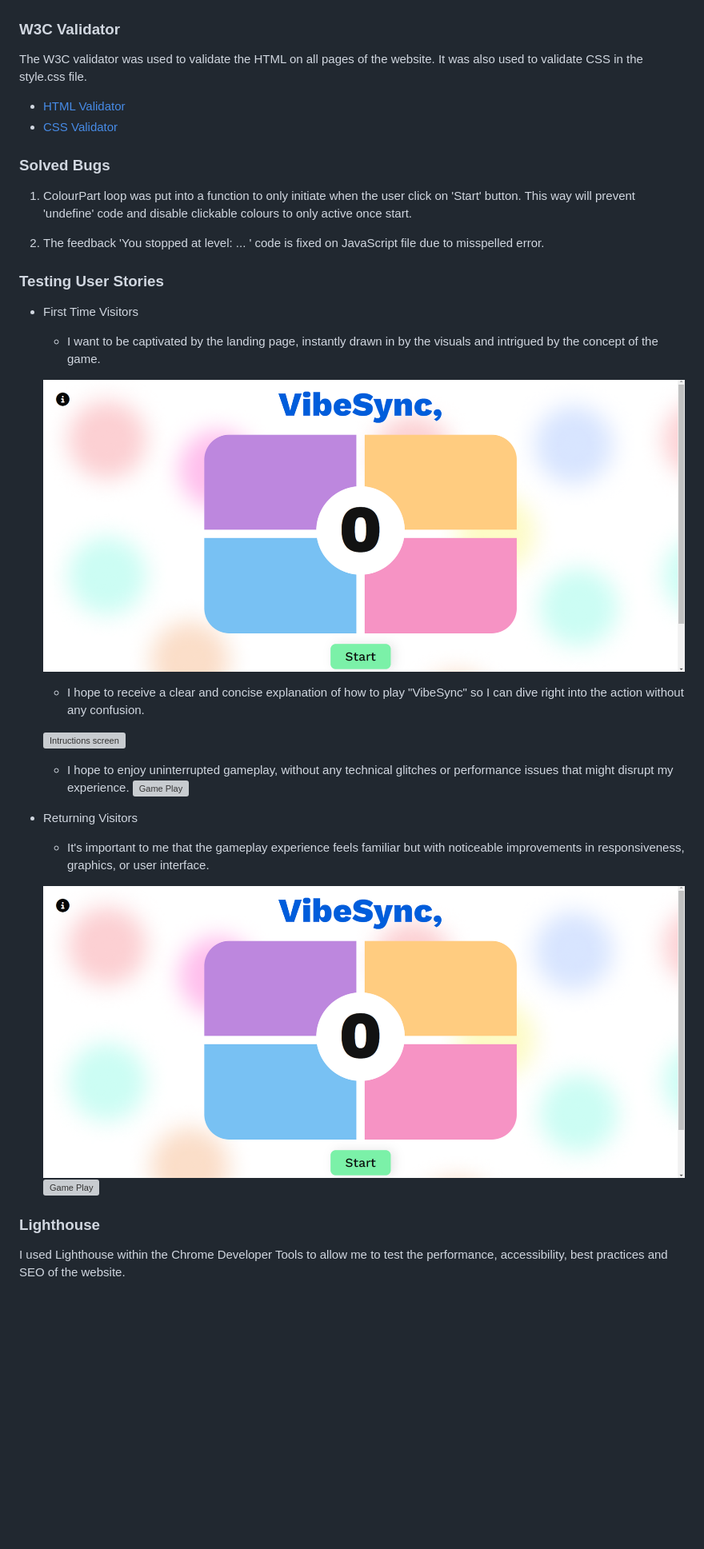
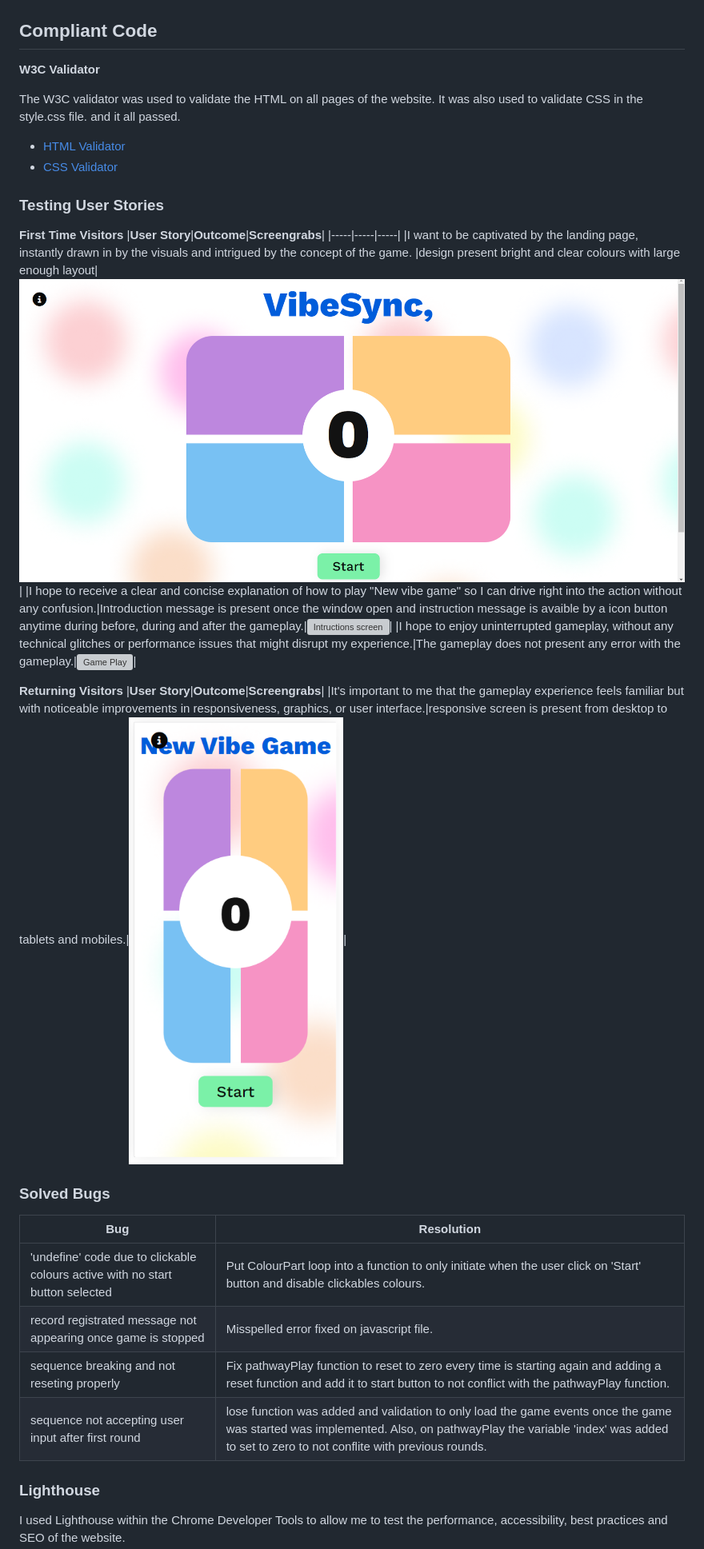
Before and after one commit to JuliaLavagnini/Simon-Game, a Markdown page: README.md, the part around the change printed below. Shown: that part at 80% size. Rendered like a GitHub page; pictures changed too: assets/documentation-media/mobile-version.png (added); blank space fills up the shorter version; grey boxes are pictures that could not be loaded.

Commit message:
Revise and implement more testings

```diff
--- a/README.md
+++ b/README.md
@@ -248,41 +265,37 @@ This framework washard to follow and understand the test driven development, as
 ![Jest Test Part 1](assets/documentation-media/Jest-test-p1.png)
 ![Jest Test Part 2](assets/documentation-media/Jest-test-p2.png)
 
-### W3C Validator
+## Compliant Code
 
-The W3C validator was used to validate the HTML on all pages of the website. It was also used to validate CSS in the style.css file.
+**W3C Validator**
+
+The W3C validator was used to validate the HTML on all pages of the website. It was also used to validate CSS in the style.css file. and it all passed.
 
 * [HTML Validator](assets/documentation-media/Html-w3-validator.png)
 * [CSS Validator](assets/documentation-media/Css-w3-validator.png)
 
+### Testing User Stories
+
+**First Time Visitors**
+|**User Story**|**Outcome**|**Screengrabs**|
+|-----|-----|-----|
+|I want to be captivated by the landing page, instantly drawn in by the visuals and intrigued by the concept of the game.
+|design present bright and clear colours with large enough layout|![Game on Desktop screen](assets/documentation-media/Desktop-version.png)|
+|I hope to receive a clear and concise explanation of how to play "New vibe game" so I can drive right into the action without any confusion.|Introduction message is present once the window open and instruction message is avaible by a icon button anytime during before, during and after the gameplay.|![Intructions screen](assets/documentation-media/Intructions.png)|
+|I hope to enjoy uninterrupted gameplay, without any technical glitches or performance issues that might disrupt my experience.|The gameplay does not present any error with the gameplay.|![Game Play](assets/documentation-media/Playing.gif)|
+
+**Returning Visitors**
+|**User Story**|**Outcome**|**Screengrabs**|
+|It's important to me that the gameplay experience feels familiar but with noticeable improvements in responsiveness, graphics, or user interface.|responsive screen is present from desktop to tablets and mobiles.|![Game on mobile screen](assets/documentation-media/mobile-version.png)|
+
 ### Solved Bugs
 
-1. ColourPart loop was put into a function to only initiate when the user click on 'Start' button. This way will prevent 'undefine' code and disable clickable colours to only active once start.
-
-2. The feedback 'You stopped at level: ... ' code is fixed on JavaScript file due to misspelled error.
-
-
-### Testing User Stories
-
-* First Time Visitors
-
-  * I want to be captivated by the landing page, instantly drawn in by the visuals and intrigued by the concept of the game.
-
-  ![Game on Desktop screen](assets/documentation-media/Desktop-version.png)
-
-  * I hope to receive a clear and concise explanation of how to play "VibeSync" so I can dive right into the action without any confusion.
-
-  ![Intructions screen](assets/documentation-media/Intructions.png)
-
-  * I hope to enjoy uninterrupted gameplay, without any technical glitches or performance issues that might disrupt my experience.
-  ![Game Play](assets/documentation-media/Playing.gif)
-
-* Returning Visitors
-
-  * It's important to me that the gameplay experience feels familiar but with noticeable improvements in responsiveness, graphics, or user interface.
-
-  ![Game](assets/documentation-media/Desktop-version.png)
-  ![Game Play](assets/documentation-media/Playing.gif)
+|**Bug**|**Resolution**|
+|-----|-----|
+|'undefine' code due to clickable colours active with no start button selected| Put ColourPart loop into a function to only initiate when the user click on 'Start' button and disable clickables colours.
+|record registrated message not appearing once game is stopped| Misspelled error fixed on javascript file.|
+|sequence breaking and not reseting properly| Fix pathwayPlay function to reset to zero every time is starting again and adding a reset function and add it to start button to not conflict with the pathwayPlay function.|
+|sequence not accepting user input after first round| lose function was added and validation to only load the game events once the game was started was implemented. Also, on pathwayPlay the variable 'index' was added to set to zero to not conflite with previous rounds. |
 
 ### Lighthouse
 
```
Also changed, not shown: other parts of README.md (+45 -26 lines).
